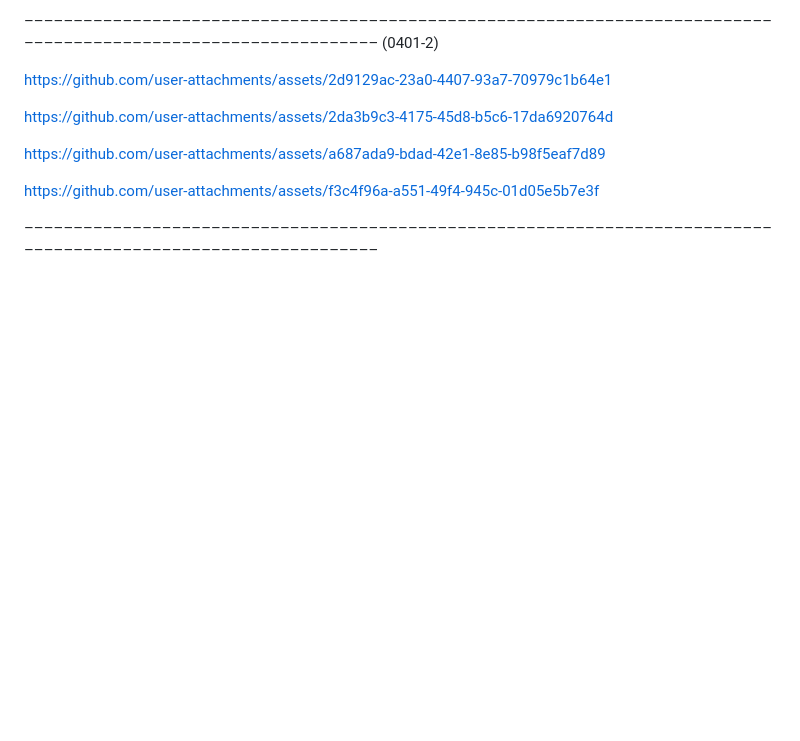
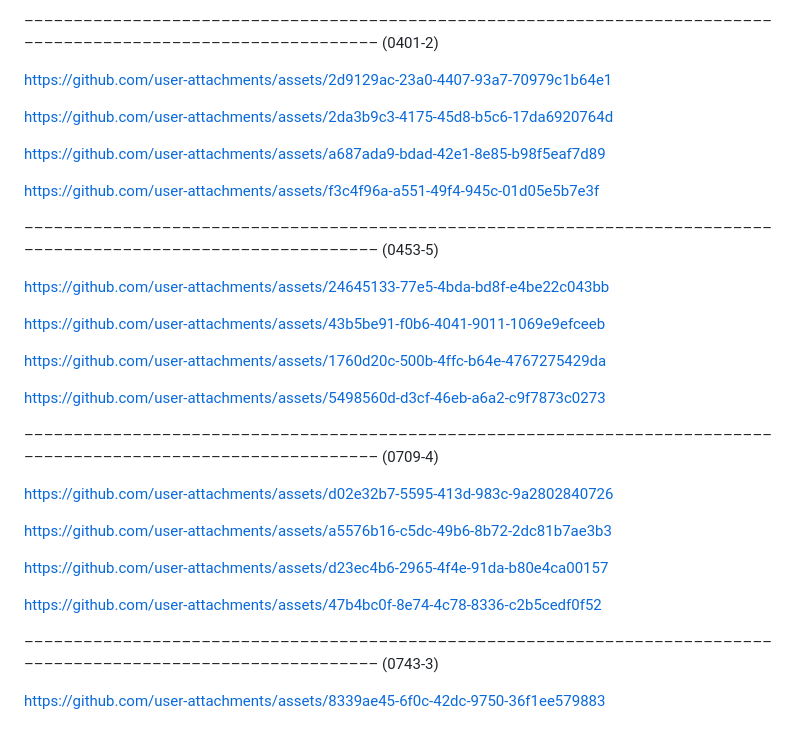
Before and after one commit to reverbero/Alternative_Prospective, a Markdown page: README.md, the part around the change. Rendered like a GitHub page; blank space fills up the shorter version.

```diff
--- a/README.md
+++ b/README.md
@@ -127,3 +127,39 @@ https://github.com/user-attachments/assets/f3c4f96a-a551-49f4-945c-01d05e5b7e3f
 
 
 ––––––––––––––––––––––––––––––––––––––––––––––––––––––––––––––––––––––––––––––––––––––––––––––––––––––––––––––––
+(0453-5)
+
+
+https://github.com/user-attachments/assets/24645133-77e5-4bda-bd8f-e4be22c043bb
+
+
+https://github.com/user-attachments/assets/43b5be91-f0b6-4041-9011-1069e9efceeb
+
+
+https://github.com/user-attachments/assets/1760d20c-500b-4ffc-b64e-4767275429da
+
+
+https://github.com/user-attachments/assets/5498560d-d3cf-46eb-a6a2-c9f7873c0273
+
+
+––––––––––––––––––––––––––––––––––––––––––––––––––––––––––––––––––––––––––––––––––––––––––––––––––––––––––––––––
+(0709-4)
+
+
+https://github.com/user-attachments/assets/d02e32b7-5595-413d-983c-9a2802840726
+
+
+https://github.com/user-attachments/assets/a5576b16-c5dc-49b6-8b72-2dc81b7ae3b3
+
+
+https://github.com/user-attachments/assets/d23ec4b6-2965-4f4e-91da-b80e4ca00157
+
+
+https://github.com/user-attachments/assets/47b4bc0f-8e74-4c78-8336-c2b5cedf0f52
+
+
+––––––––––––––––––––––––––––––––––––––––––––––––––––––––––––––––––––––––––––––––––––––––––––––––––––––––––––––––
+(0743-3)
+
+
+https://github.com/user-attachments/assets/8339ae45-6f0c-42dc-9750-36f1ee579883
```
